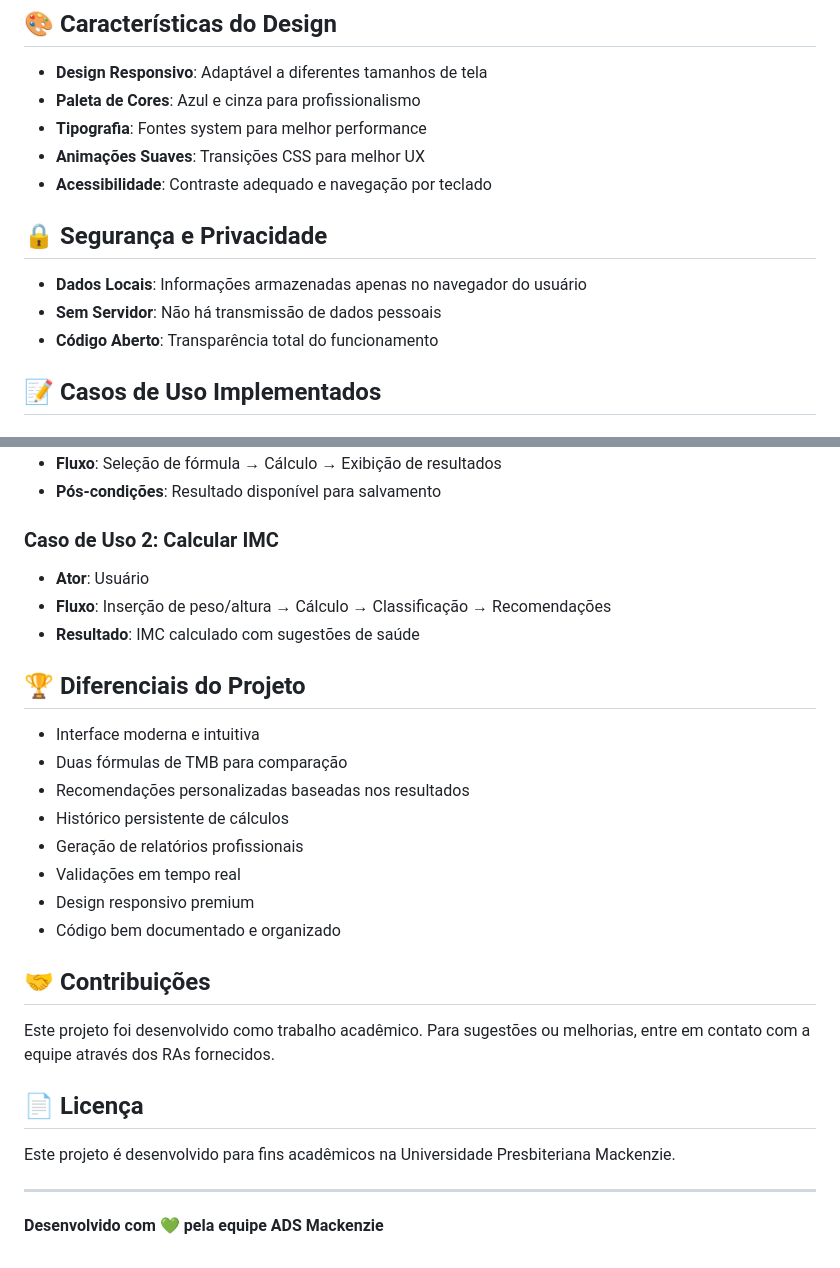
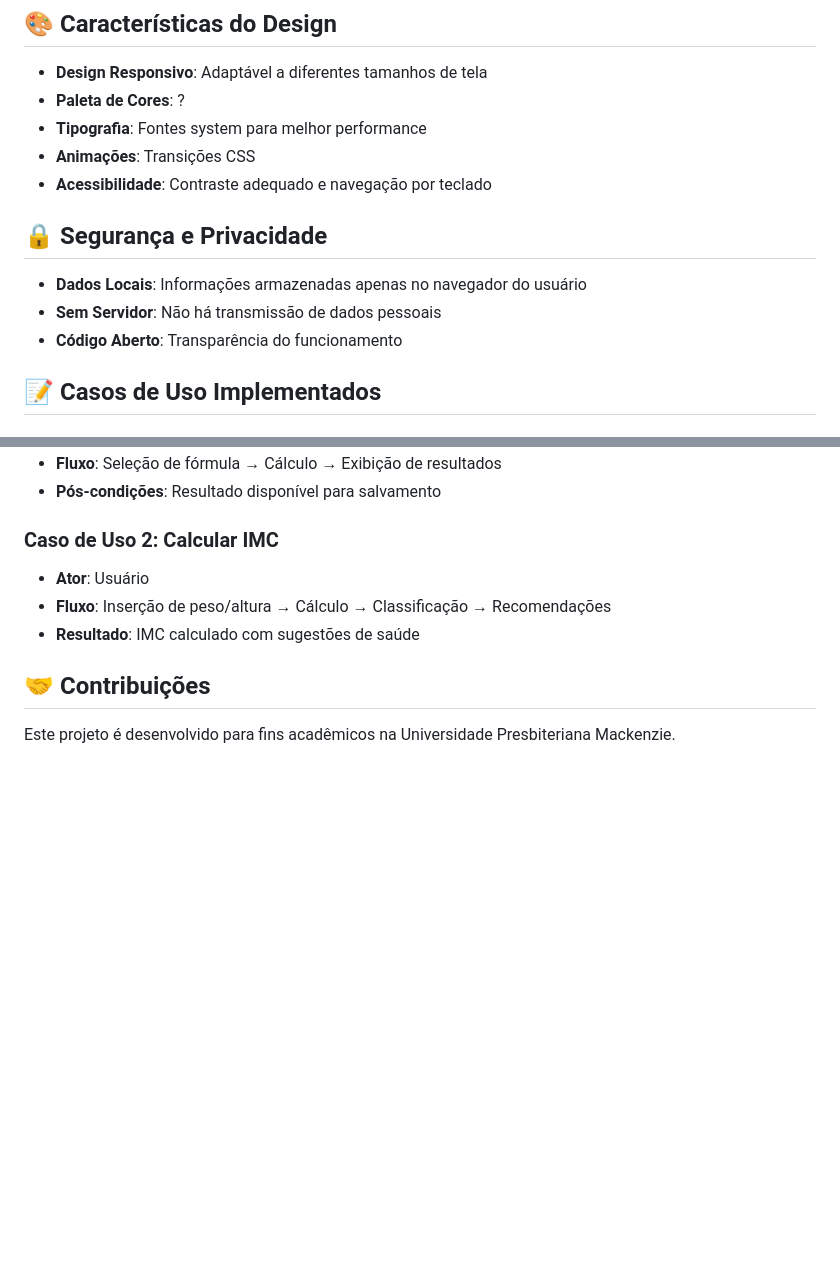
Before and after one commit to JotaPorto/Metabolic-ADS, a Markdown page: README.md, 2 parts joined by grey strips. GitHub-like rendering; blank space fills up the shorter version.

```diff
--- a/README.md
+++ b/README.md
@@ -141,16 +141,16 @@ Mulheres: TMB = 447.593 + (9.247 × peso) + (3.098 × altura) - (4.330 × idade)
 ## 🎨 Características do Design
 
 - **Design Responsivo**: Adaptável a diferentes tamanhos de tela
-- **Paleta de Cores**: Azul e cinza para profissionalismo
+- **Paleta de Cores**: ?
 - **Tipografia**: Fontes system para melhor performance
-- **Animações Suaves**: Transições CSS para melhor UX
+- **Animações**: Transições CSS
 - **Acessibilidade**: Contraste adequado e navegação por teclado
 
 ## 🔒 Segurança e Privacidade
 
 - **Dados Locais**: Informações armazenadas apenas no navegador do usuário
 - **Sem Servidor**: Não há transmissão de dados pessoais
-- **Código Aberto**: Transparência total do funcionamento
+- **Código Aberto**: Transparência do funcionamento
 
 ## 📝 Casos de Uso Implementados
 
@@ -165,25 +165,6 @@ Mulheres: TMB = 447.593 + (9.247 × peso) + (3.098 × altura) - (4.330 × idade)
 - **Fluxo**: Inserção de peso/altura → Cálculo → Classificação → Recomendações
 - **Resultado**: IMC calculado com sugestões de saúde
 
-## 🏆 Diferenciais do Projeto
-
-- Interface moderna e intuitiva
-- Duas fórmulas de TMB para comparação
-- Recomendações personalizadas baseadas nos resultados
-- Histórico persistente de cálculos
-- Geração de relatórios profissionais
-- Validações em tempo real
-- Design responsivo premium
-- Código bem documentado e organizado
-
 ## 🤝 Contribuições
 
-Este projeto foi desenvolvido como trabalho acadêmico. Para sugestões ou melhorias, entre em contato com a equipe através dos RAs fornecidos.
-
-## 📄 Licença
-
 Este projeto é desenvolvido para fins acadêmicos na Universidade Presbiteriana Mackenzie.
-
----
-
-**Desenvolvido com 💚 pela equipe ADS Mackenzie**
```
